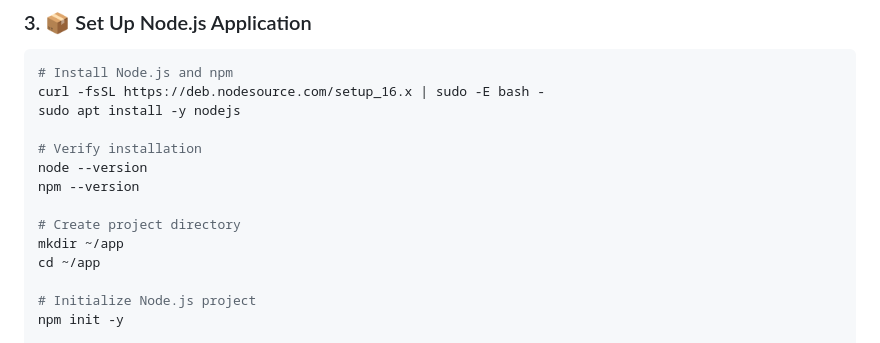
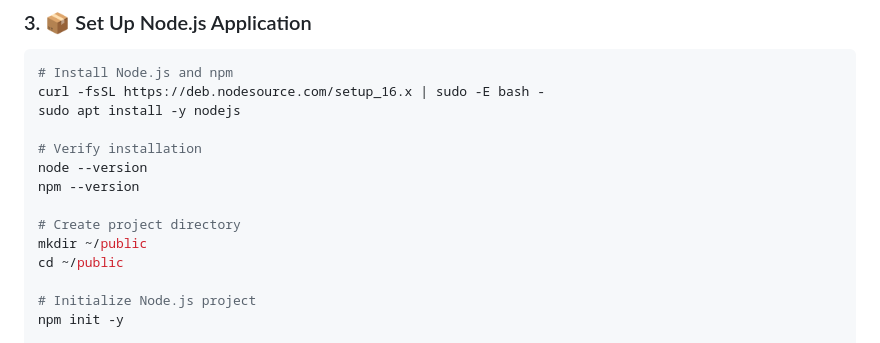
Before and after one commit to kunmi02/second-semester-exam, a Markdown page: README.md, the part around the change. Drawn GitHub-style.

Commit message:
correct folder name

```diff
--- a/README.md
+++ b/README.md
@@ -63,8 +63,8 @@ node --version
 npm --version
 
 # Create project directory
-mkdir ~/app
-cd ~/app
+mkdir ~/public
+cd ~/public
 
 # Initialize Node.js project
 npm init -y
```
